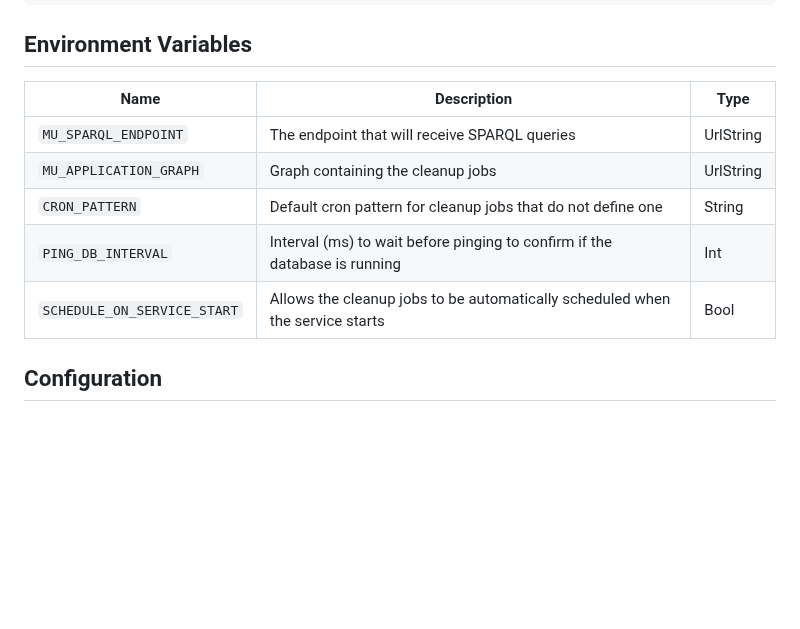
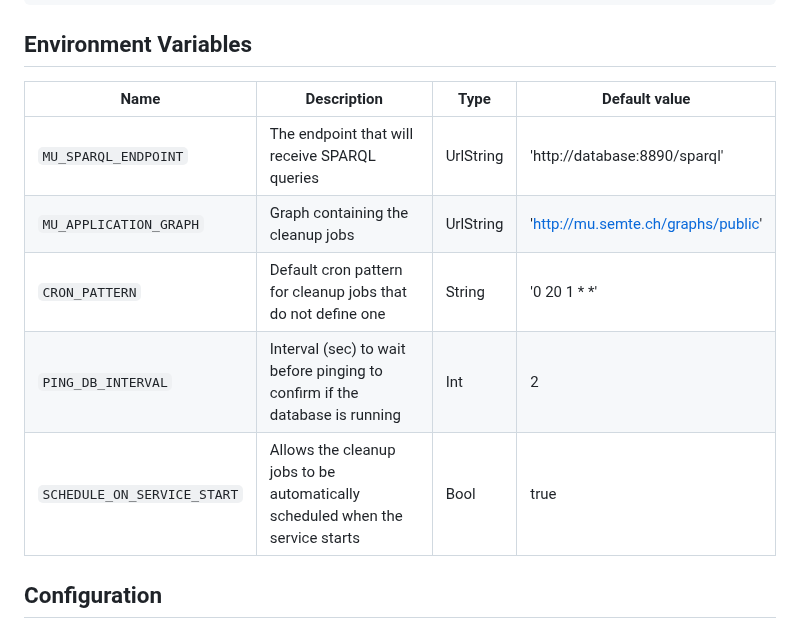
Before and after one commit to lblod/db-cleanup-service, a Markdown page: README.md, the part around the change. Drawn GitHub-style; blank space fills up the shorter version.

Commit message:
chore: added default values for environment variables

```diff
--- a/README.md
+++ b/README.md
@@ -14,13 +14,13 @@ services:
 
 ## Environment Variables
 
-| Name                        | Description                                                                   | Type      |
-| --------------------------- | ----------------------------------------------------------------------------- | ---------
-| `MU_SPARQL_ENDPOINT`        | The endpoint that will receive SPARQL queries                                 | UrlString |
-| `MU_APPLICATION_GRAPH`      | Graph containing the cleanup jobs                                             | UrlString |
-| `CRON_PATTERN`              | Default cron pattern for cleanup jobs that do not define one                  | String    |
-| `PING_DB_INTERVAL`          | Interval (ms) to wait before pinging to confirm if the database is running    | Int       |
-| `SCHEDULE_ON_SERVICE_START` | Allows the cleanup jobs to be automatically scheduled when the service starts | Bool      |
+| Name                        | Description                                                                   | Type      | Default value                      |
+| --------------------------- | ----------------------------------------------------------------------------- | --------- | ---------------------------------- |
+| `MU_SPARQL_ENDPOINT`        | The endpoint that will receive SPARQL queries                                 | UrlString | 'http://database:8890/sparql'      |
+| `MU_APPLICATION_GRAPH`      | Graph containing the cleanup jobs                                             | UrlString | 'http://mu.semte.ch/graphs/public' |
+| `CRON_PATTERN`              | Default cron pattern for cleanup jobs that do not define one                  | String    | '0 20 1 * *'                       |
+| `PING_DB_INTERVAL`          | Interval (sec) to wait before pinging to confirm if the database is running   | Int       | 2                                  |
+| `SCHEDULE_ON_SERVICE_START` | Allows the cleanup jobs to be automatically scheduled when the service starts | Bool      | true                               |
 
 ## Configuration
 
```
